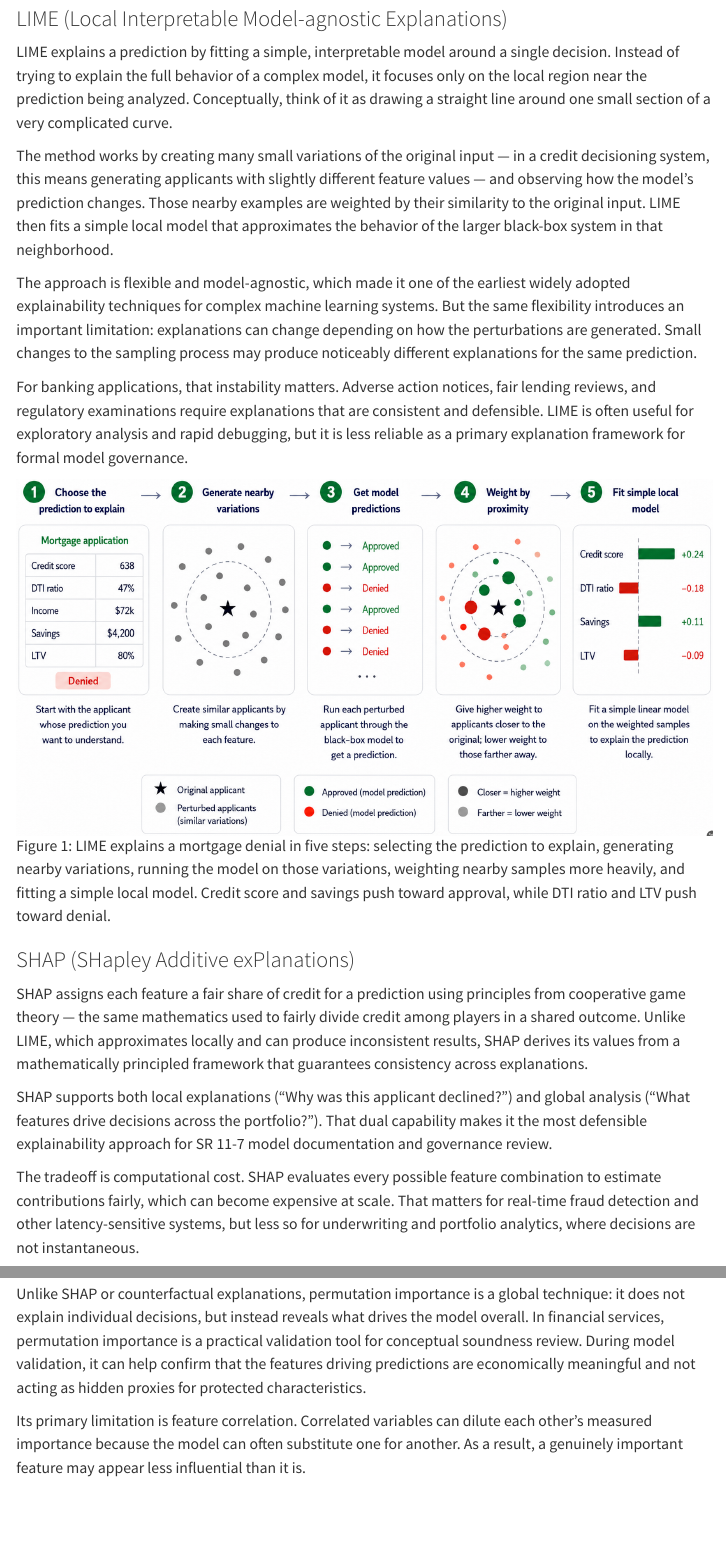
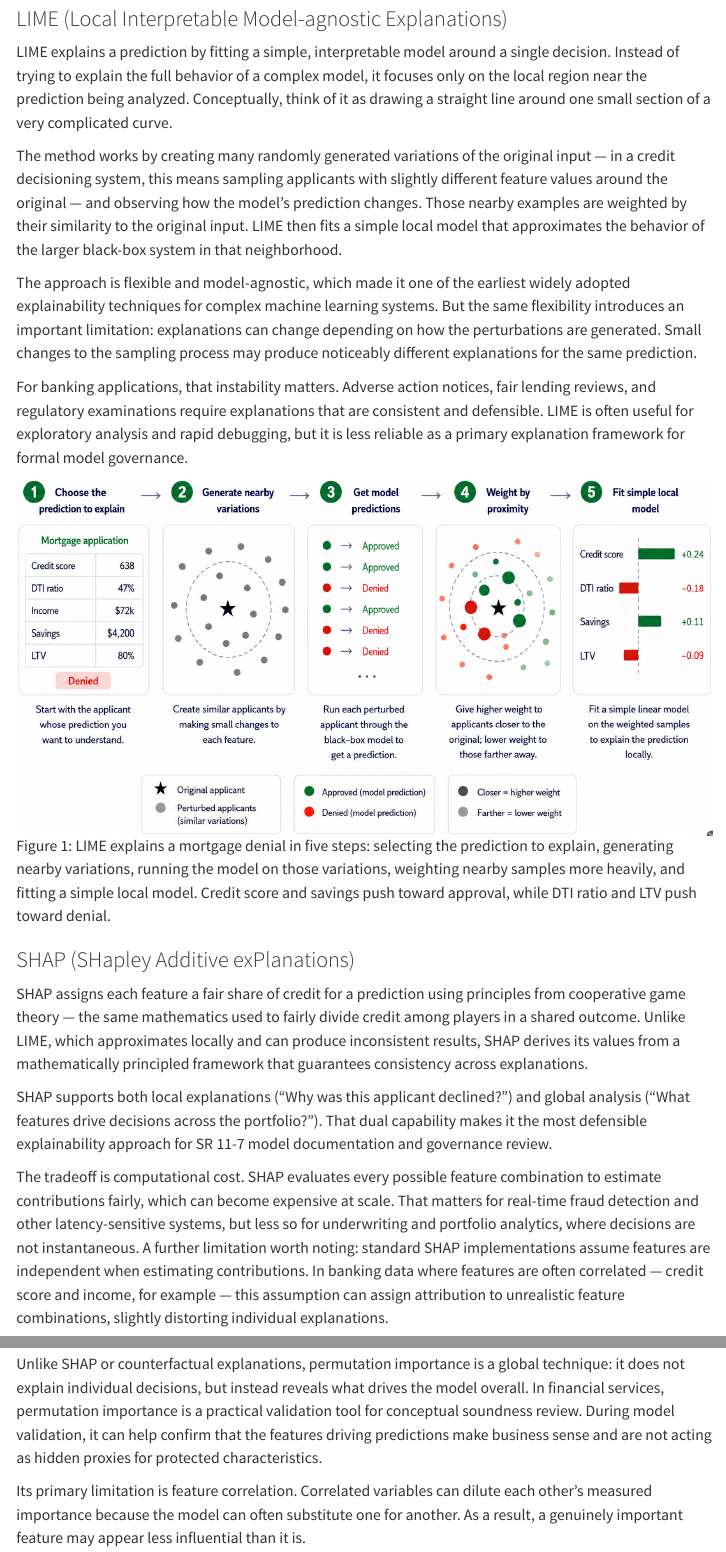
Before and after one commit to changezakram/responsible-ai, a Quarto document (explainable-ai.qmd): the page in a window 1100 px wide, from 3220 px down, and a second part further down, joined at a grey line. Rendered offline with R 4.5, knitr and Pandoc in place of Quarto, with nearby package versions; menus at the side of the page are left out.

Commit message:
Update site

```diff
--- a/explainable-ai.qmd
+++ b/explainable-ai.qmd
@@ -105,7 +105,7 @@ Local explanations reveal failures. Global explanations contextualize them. Both
 
 LIME explains a prediction by fitting a simple, interpretable model around a single decision. Instead of trying to explain the full behavior of a complex model, it focuses only on the local region near the prediction being analyzed. Conceptually, think of it as drawing a straight line around one small section of a very complicated curve.
 
-The method works by creating many small variations of the original input — in a credit decisioning system, this means generating applicants with slightly different feature values — and observing how the model's prediction changes. Those nearby examples are weighted by their similarity to the original input. LIME then fits a simple local model that approximates the behavior of the larger black-box system in that neighborhood.
+The method works by creating many randomly generated variations of the original input — in a credit decisioning system, this means sampling applicants with slightly different feature values around the original — and observing how the model's prediction changes. Those nearby examples are weighted by their similarity to the original input. LIME then fits a simple local model that approximates the behavior of the larger black-box system in that neighborhood.
 
 The approach is flexible and model-agnostic, which made it one of the earliest widely adopted explainability techniques for complex machine learning systems. But the same flexibility introduces an important limitation: explanations can change depending on how the perturbations are generated. Small changes to the sampling process may produce noticeably different explanations for the same prediction.
 
@@ -119,7 +119,7 @@ SHAP assigns each feature a fair share of credit for a prediction using principl
 
 SHAP supports both local explanations ("Why was this applicant declined?") and global analysis ("What features drive decisions across the portfolio?"). That dual capability makes it the most defensible explainability approach for SR 11-7 model documentation and governance review.
 
-The tradeoff is computational cost. SHAP evaluates every possible feature combination to estimate contributions fairly, which can become expensive at scale. That matters for real-time fraud detection and other latency-sensitive systems, but less so for underwriting and portfolio analytics, where decisions are not instantaneous.
+The tradeoff is computational cost. SHAP evaluates every possible feature combination to estimate contributions fairly, which can become expensive at scale. That matters for real-time fraud detection and other latency-sensitive systems, but less so for underwriting and portfolio analytics, where decisions are not instantaneous. A further limitation worth noting: standard SHAP implementations assume features are independent when estimating contributions. In banking data where features are often correlated — credit score and income, for example — this assumption can assign attribution to unrealistic feature combinations, slightly distorting individual explanations.
 
 ![SHAP explains a mortgage prediction by measuring how each feature changes the model output across all possible feature combinations. Starting from a baseline of 0.42, feature contributions sum to a final approval probability of 0.56.](images/shap.png){#fig-SHAP fig-alt="Four-step SHAP explanation diagram showing feature contributions for a mortgage application" fig-align="center" width="100%"}
 
@@ -152,7 +152,7 @@ At the portfolio level, counterfactual analysis becomes a governance tool: it ca
 
 Permutation importance measures how much a model depends on each feature across the full dataset. The method works by shuffling one feature at a time and observing how much model performance deteriorates. If performance drops significantly, the model was relying on that feature. If performance barely changes, the feature contributed little to the model’s predictions.
 
-Unlike SHAP or counterfactual explanations, permutation importance is a global technique: it does not explain individual decisions, but instead reveals what drives the model overall. In financial services, permutation importance is a practical validation tool for conceptual soundness review. During model validation, it can help confirm that the features driving predictions are economically meaningful and not acting as hidden proxies for protected characteristics.
+Unlike SHAP or counterfactual explanations, permutation importance is a global technique: it does not explain individual decisions, but instead reveals what drives the model overall. In financial services, permutation importance is a practical validation tool for conceptual soundness review. During model validation, it can help confirm that the features driving predictions make business sense and are not acting as hidden proxies for protected characteristics.
 
 Its primary limitation is feature correlation. Correlated variables can dilute each other’s measured importance because the model can often substitute one for another. As a result, a genuinely important feature may appear less influential than it is.
 
```
Also changed, not shown: docs/search.json, 2 other files.
